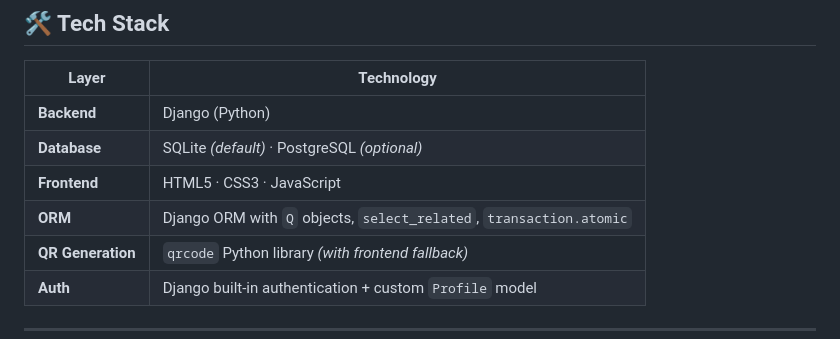
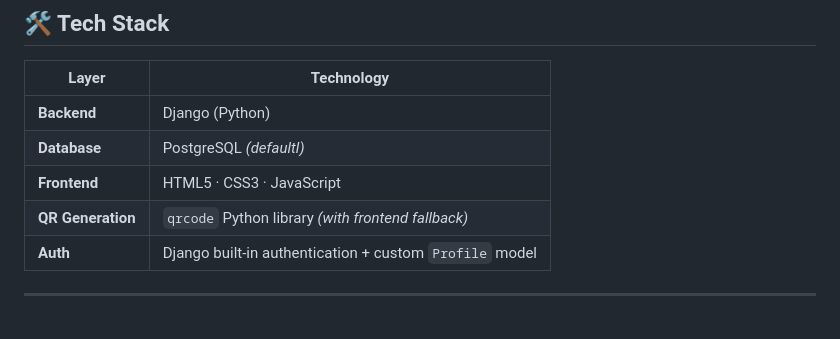
Before and after one commit to Sh-aran13/Library-Management-System-using-Django, a Markdown page: README.md, the part around the change. Rendered like a GitHub page.

Commit message:
Change default database to PostgreSQL
Updated database section to set PostgreSQL as the default.

```diff
--- a/README.md
+++ b/README.md
@@ -88,9 +88,8 @@ From managing the book catalog and physical copies to handling circulation, rene
 | Layer | Technology |
 |---|---|
 | **Backend** | Django (Python) |
-| **Database** | SQLite *(default)* · PostgreSQL *(optional)* |
+| **Database** | PostgreSQL *(defaultl)* |
 | **Frontend** | HTML5 · CSS3 · JavaScript |
-| **ORM** | Django ORM with `Q` objects, `select_related`, `transaction.atomic` |
 | **QR Generation** | `qrcode` Python library *(with frontend fallback)* |
 | **Auth** | Django built-in authentication + custom `Profile` model |
 
```
